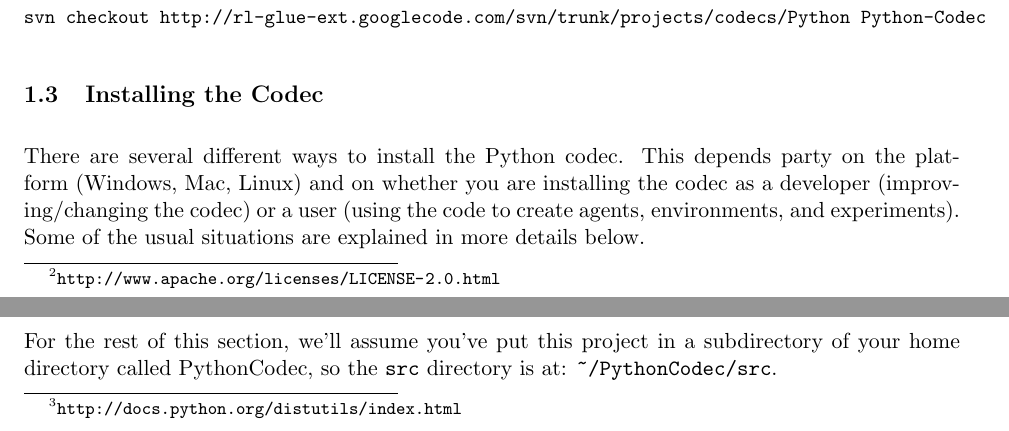
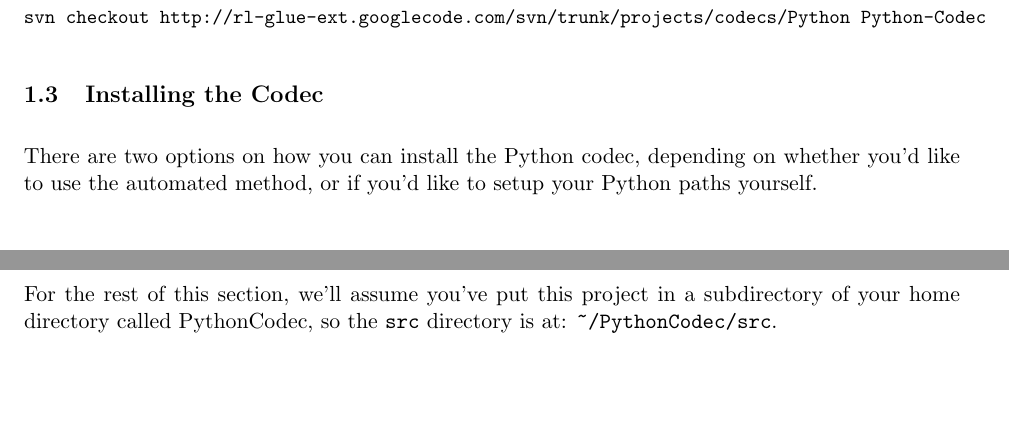
Before and after one commit to btanner/rl-glue-python, a LaTeX document (docs/PythonCodec.tex): two parts of pages 3 and 4 of 16, joined at a grey line, cut so that both start at the same text, the shorter picture padded with empty space. Compiled offline with pdfLaTeX; a LaTeX package or settings file that is missing is left out.

Commit message:
Small update to the Python manual.
git-svn-id: file:///Users/btanner/Downloads/rescued-repos/svn/rl-glue-ext/trunk@578 e5edd1c3-2f9e-4f0e-8c4c-8811abd92de0

```diff
--- a/docs/PythonCodec.tex
+++ b/docs/PythonCodec.tex
@@ -52,7 +52,7 @@ To check the code out of subversion:\newline
 \small \texttt{svn checkout http://rl-glue-ext.googlecode.com/svn/trunk/projects/codecs/Python Python-Codec} \normalsize
 
 \subsection{Installing the Codec}
-There are several different ways to install the Python codec.  This depends party on the platform (Windows, Mac, Linux) and on whether you are installing the codec as a developer (improving/changing the codec) or a user (using the code to create agents, environments, and experiments).  Some of the usual situations are explained in more details below.
+There are two options on how you can install the Python codec, depending on whether you'd like to use the automated method, or if you'd like to setup your Python paths yourself.
 
 \subsection{setup.py}
 You can install the Python codec the ``usual'' way, using the \texttt{setup.py} script that is made possible by Python Distutils\footnote{\url{http://docs.python.org/distutils/index.html}}.
```
Also changed, not shown: docs/PythonCodec.pdf, docs/PythonCodec.tex (6 more changed lines), 2 other files.
